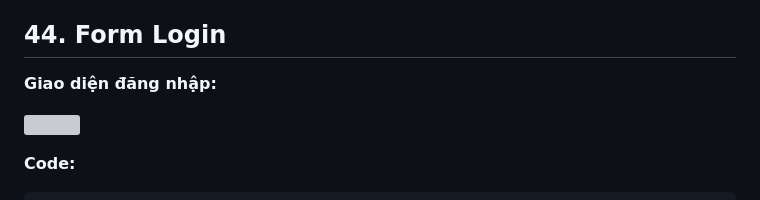
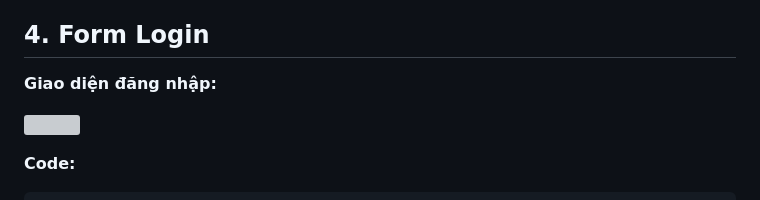
Before and after one commit to httthaor/Nhom2-CNPM, a Markdown page: Labs/Lab05/ProjectReport.md, the part around the change. GitHub-like rendering; grey boxes are pictures that could not be loaded.

```diff
--- a/Labs/Lab05/ProjectReport.md
+++ b/Labs/Lab05/ProjectReport.md
@@ -138,7 +138,7 @@ Sơ đồ mô tả luồng tương tác chi tiết giữa các đối tượng t
 •	**:Database:** Cơ sở dữ liệu lưu trữ thông tin.\
 •	**:NotificationService:** Dịch vụ chịu trách nhiệm gửi thông báo đến khách hàng.
 
-## 44. Form Login
+## 4. Form Login
 
 **Giao diện đăng nhập:**
 
```
